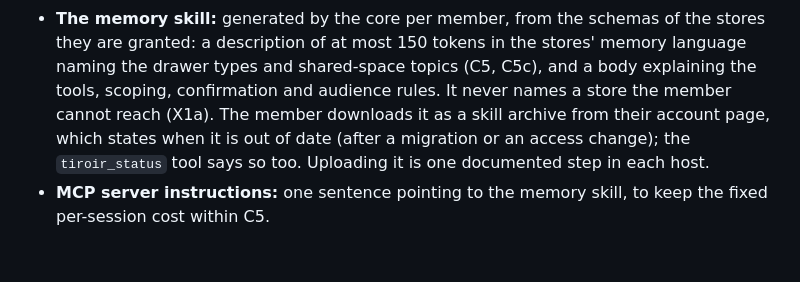
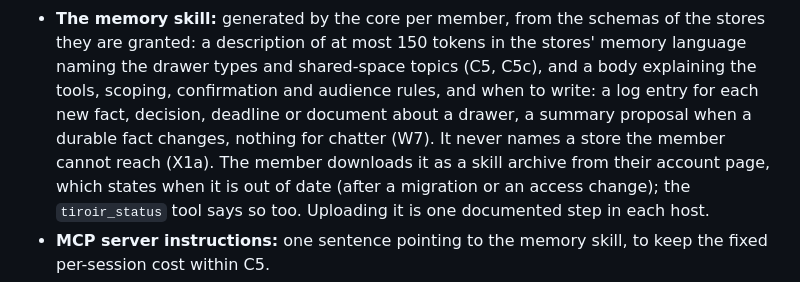
Before and after one commit to ancelin-code/tiroir, a Markdown page: delivery/decisions/ADR-013-adapters-and-skills.md, the part around the change. Drawn GitHub-style; blank space fills up the shorter version.

Commit message:
docs(spec): say in ADR-013 when the memory skill tells the agent to write
Co-Authored-By: Claude Opus 5.5 <noreply@anthropic.com>

```diff
--- a/delivery/decisions/ADR-013-adapters-and-skills.md
+++ b/delivery/decisions/ADR-013-adapters-and-skills.md
@@ -48,7 +48,9 @@ cannot be a static file. Members install nothing but what their host offers
   the stores they are granted: a description of at most 150 tokens in the
   stores' memory language naming the drawer types and shared-space topics
   (C5, C5c), and a body explaining the tools, scoping, confirmation and
-  audience rules. It never names a store the member cannot reach (X1a). The
+  audience rules, and when to write: a log entry for each new fact,
+  decision, deadline or document about a drawer, a summary proposal when a
+  durable fact changes, nothing for chatter (W7). It never names a store the member cannot reach (X1a). The
   member downloads it as a skill archive from their account page, which
   states when it is out of date (after a migration or an access change); the
   `tiroir_status` tool says so too. Uploading it is one documented step in
```
